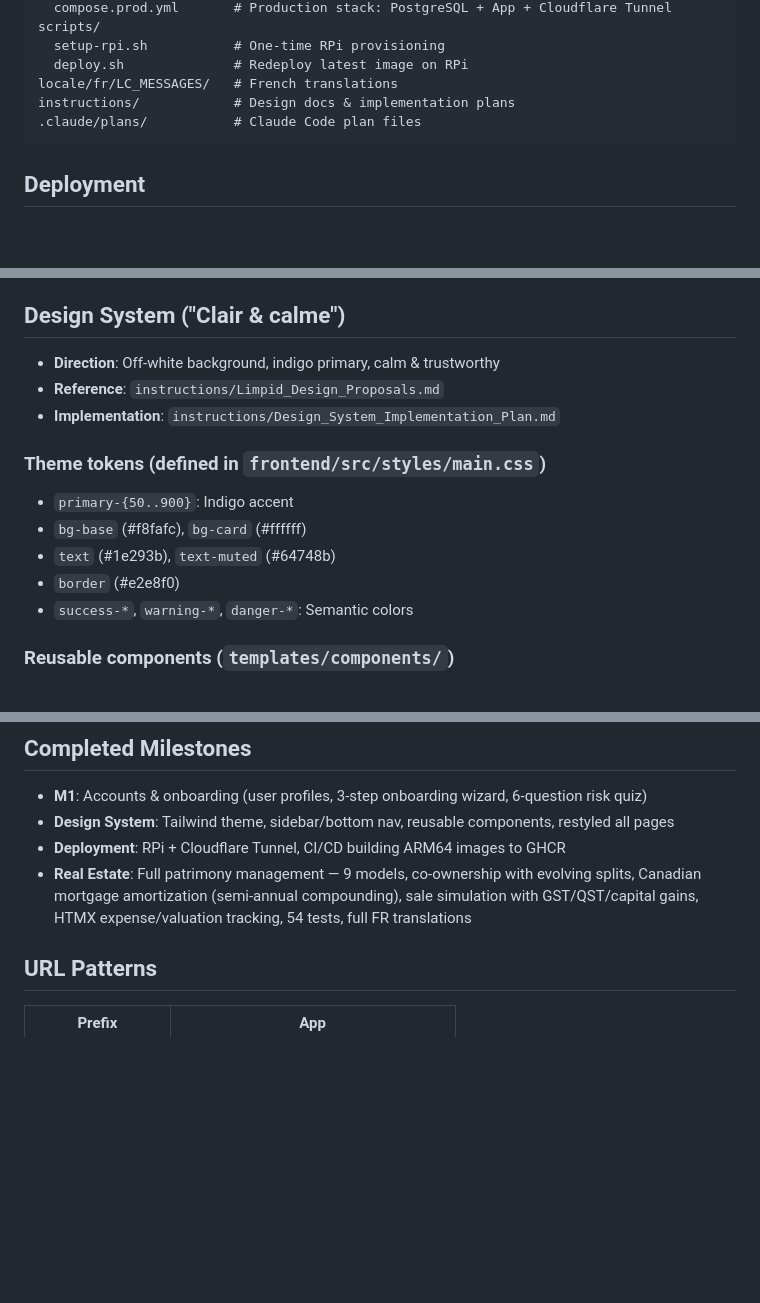
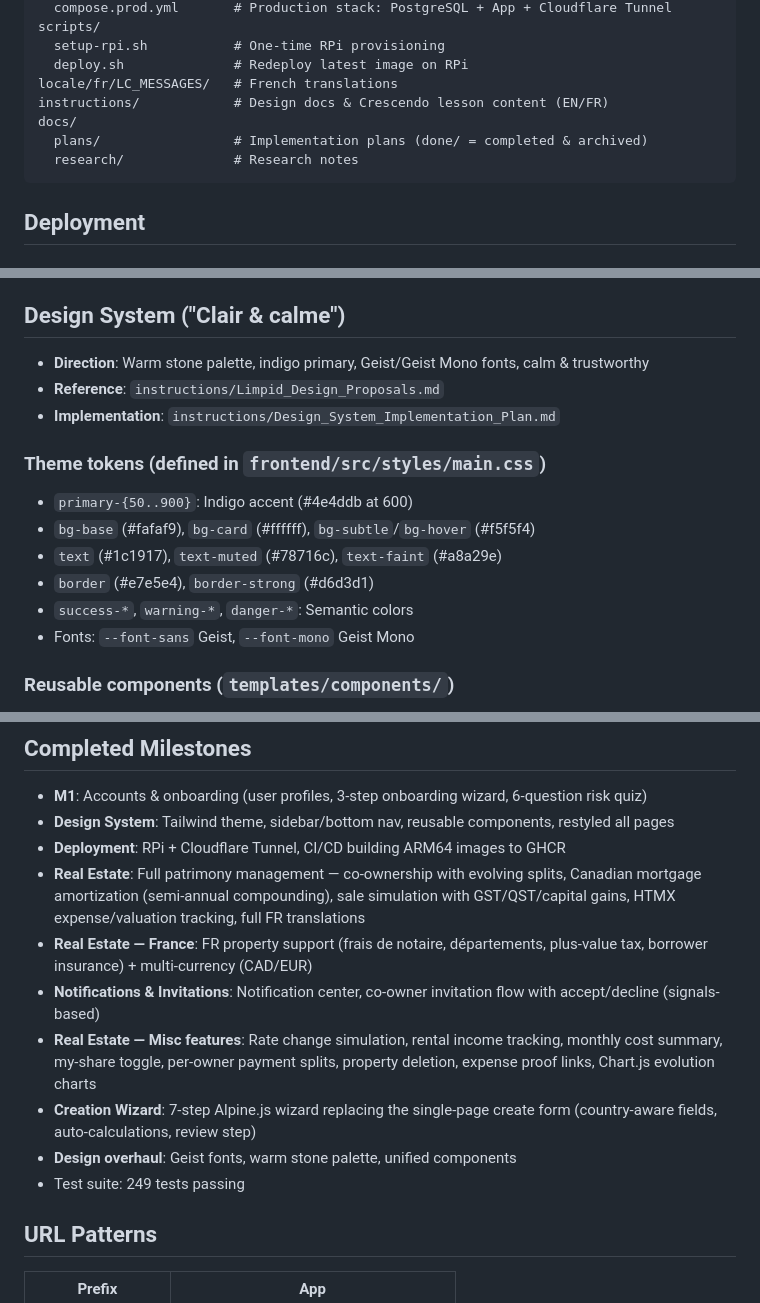
Before and after one commit to Vi-Ni/limpid, a Markdown page: CLAUDE.md, 3 parts joined by grey strips. Drawn GitHub-style; blank space fills up the shorter version.

Commit message:
Update CLAUDE.md: new milestones, stone palette tokens, docs layout, i18n gotcha

````diff
--- a/CLAUDE.md
+++ b/CLAUDE.md
@@ -40,8 +40,10 @@ scripts/
   setup-rpi.sh           # One-time RPi provisioning
   deploy.sh              # Redeploy latest image on RPi
 locale/fr/LC_MESSAGES/   # French translations
-instructions/            # Design docs & implementation plans
-.claude/plans/           # Claude Code plan files
+instructions/            # Design docs & Crescendo lesson content (EN/FR)
+docs/
+  plans/                 # Implementation plans (done/ = completed & archived)
+  research/              # Research notes
 ```
 
 ## Deployment
@@ -115,16 +117,17 @@ ssh rpi "docker image prune -f"
 - WhiteNoise serves static files with `CompressedStaticFilesStorage` (not Manifest variant — Vite already handles cache busting)
 
 ## Design System ("Clair & calme")
-- **Direction**: Off-white background, indigo primary, calm & trustworthy
+- **Direction**: Warm stone palette, indigo primary, Geist/Geist Mono fonts, calm & trustworthy
 - **Reference**: `instructions/Limpid_Design_Proposals.md`
 - **Implementation**: `instructions/Design_System_Implementation_Plan.md`
 
 ### Theme tokens (defined in `frontend/src/styles/main.css`)
-- `primary-{50..900}`: Indigo accent
-- `bg-base` (#f8fafc), `bg-card` (#ffffff)
-- `text` (#1e293b), `text-muted` (#64748b)
-- `border` (#e2e8f0)
+- `primary-{50..900}`: Indigo accent (#4e4ddb at 600)
+- `bg-base` (#fafaf9), `bg-card` (#ffffff), `bg-subtle`/`bg-hover` (#f5f5f4)
+- `text` (#1c1917), `text-muted` (#78716c), `text-faint` (#a8a29e)
+- `border` (#e7e5e4), `border-strong` (#d6d3d1)
 - `success-*`, `warning-*`, `danger-*`: Semantic colors
+- Fonts: `--font-sans` Geist, `--font-mono` Geist Mono
 
 ### Reusable components (`templates/components/`)
 - `card_start.html` / `card_end.html` — Card wrapper (props: title, variant, icon)
@@ -166,7 +169,13 @@ Components use start/end pattern for slotted content:
 - **M1**: Accounts & onboarding (user profiles, 3-step onboarding wizard, 6-question risk quiz)
 - **Design System**: Tailwind theme, sidebar/bottom nav, reusable components, restyled all pages
 - **Deployment**: RPi + Cloudflare Tunnel, CI/CD building ARM64 images to GHCR
-- **Real Estate**: Full patrimony management — 9 models, co-ownership with evolving splits, Canadian mortgage amortization (semi-annual compounding), sale simulation with GST/QST/capital gains, HTMX expense/valuation tracking, 54 tests, full FR translations
+- **Real Estate**: Full patrimony management — co-ownership with evolving splits, Canadian mortgage amortization (semi-annual compounding), sale simulation with GST/QST/capital gains, HTMX expense/valuation tracking, full FR translations
+- **Real Estate — France**: FR property support (frais de notaire, départements, plus-value tax, borrower insurance) + multi-currency (CAD/EUR)
+- **Notifications & Invitations**: Notification center, co-owner invitation flow with accept/decline (signals-based)
+- **Real Estate — Misc features**: Rate change simulation, rental income tracking, monthly cost summary, my-share toggle, per-owner payment splits, property deletion, expense proof links, Chart.js evolution charts
+- **Creation Wizard**: 7-step Alpine.js wizard replacing the single-page create form (country-aware fields, auto-calculations, review step)
+- **Design overhaul**: Geist fonts, warm stone palette, unified components
+- Test suite: 249 tests passing
 
 ## URL Patterns
 | Prefix | App |
````
Also changed, not shown: other parts of CLAUDE.md (+3 -2 lines).
